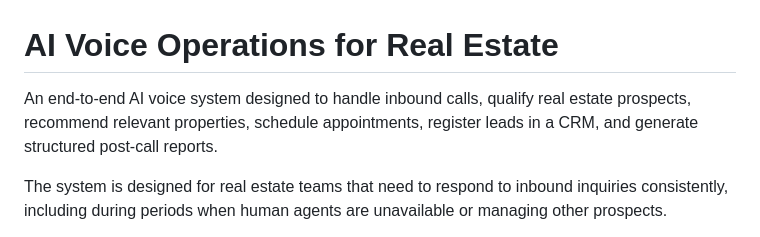
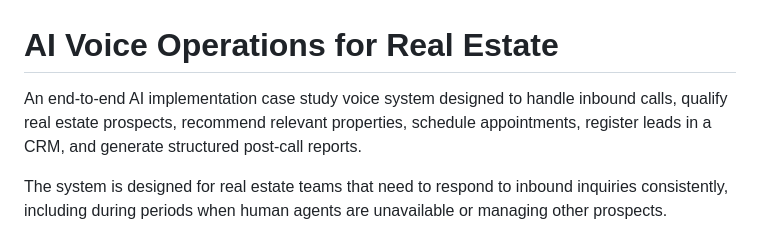
Before and after one commit to rodezi/voice-ai-receptionist, a Markdown page: README.md, the part around the change. Drawn GitHub-style.

```diff
--- a/README.md
+++ b/README.md
@@ -1,6 +1,6 @@
 # AI Voice Operations for Real Estate
 
-An end-to-end AI voice system designed to handle inbound calls, qualify real estate prospects, recommend relevant properties, schedule appointments, register leads in a CRM, and generate structured post-call reports.
+An end-to-end AI implementation case study voice system designed to handle inbound calls, qualify real estate prospects, recommend relevant properties, schedule appointments, register leads in a CRM, and generate structured post-call reports.
 
 The system is designed for real estate teams that need to respond to inbound inquiries consistently, including during periods when human agents are unavailable or managing other prospects.
 
```
